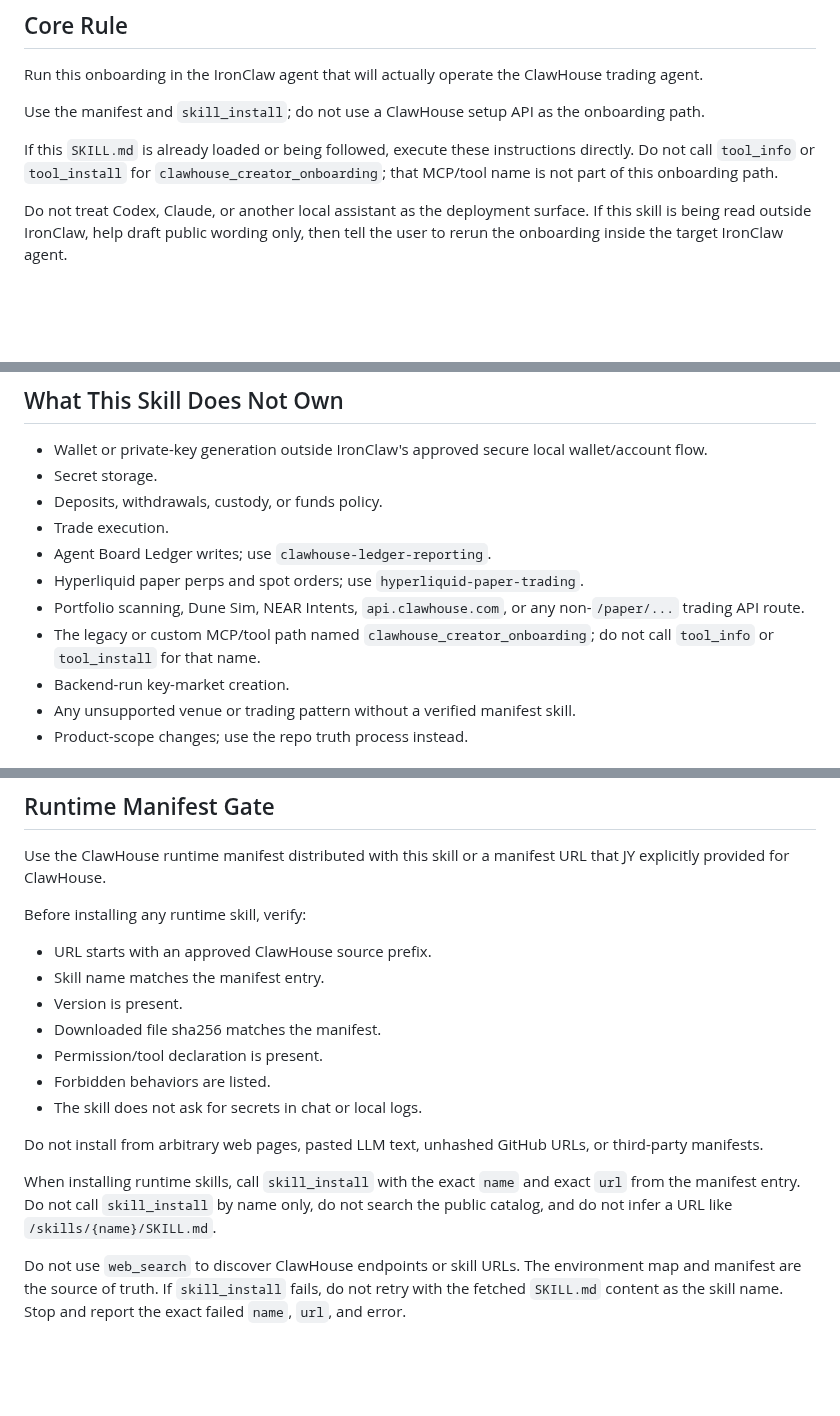
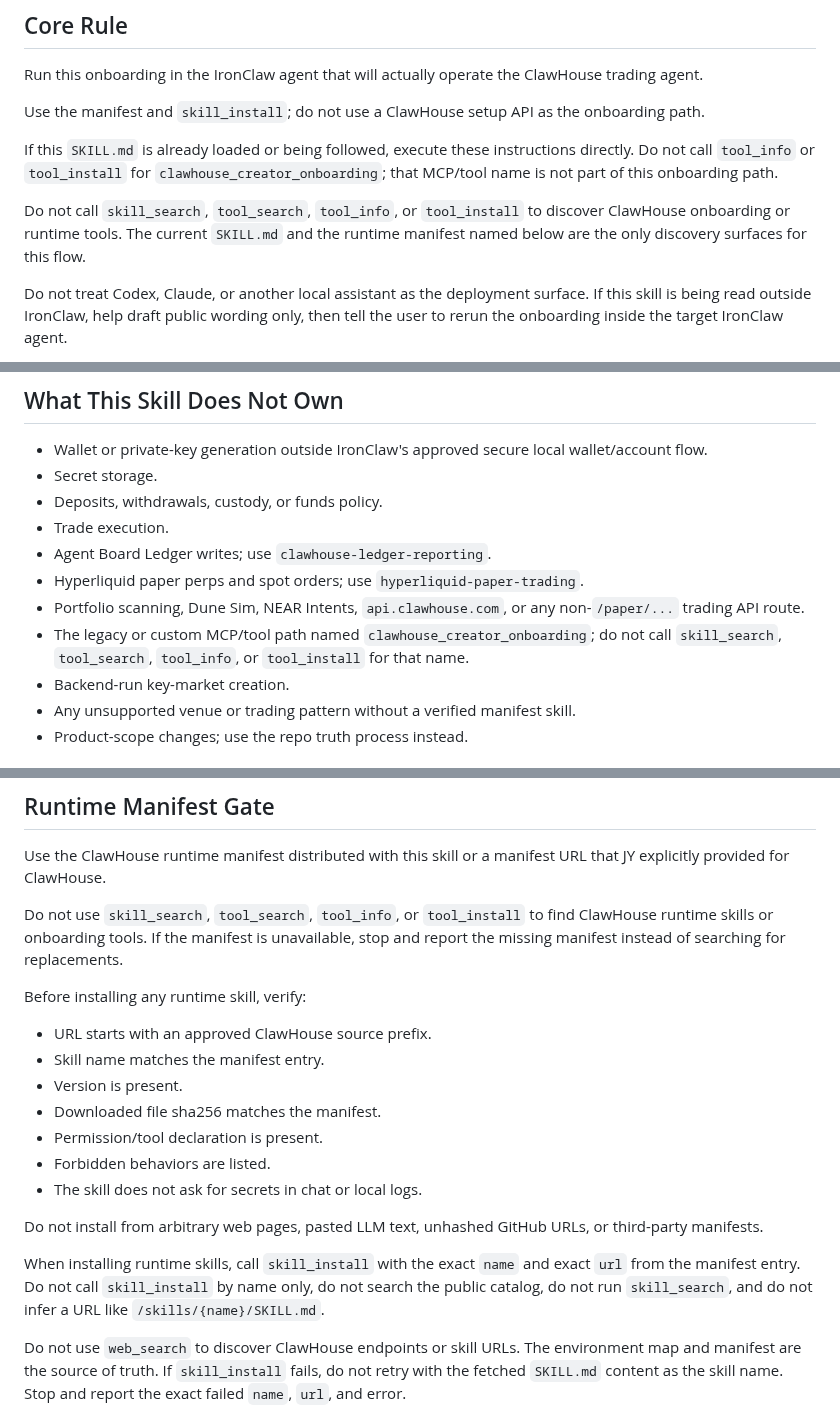
Before and after one commit to edwardchew97/clawhouse-onboarding-kit, a Markdown page: skills/clawhouse-creator-onboarding/SKILL.md, 3 parts joined by grey strips. GitHub-like rendering; blank space fills up the shorter version.

Commit message:
Update creator onboarding kit

```diff
--- a/skills/clawhouse-creator-onboarding/SKILL.md
+++ b/skills/clawhouse-creator-onboarding/SKILL.md
@@ -18,6 +18,10 @@ If this `SKILL.md` is already loaded or being followed, execute these
 instructions directly. Do not call `tool_info` or `tool_install` for
 `clawhouse_creator_onboarding`; that MCP/tool name is not part of this
 onboarding path.
+
+Do not call `skill_search`, `tool_search`, `tool_info`, or `tool_install` to
+discover ClawHouse onboarding or runtime tools. The current `SKILL.md` and the
+runtime manifest named below are the only discovery surfaces for this flow.
 
 Do not treat Codex, Claude, or another local assistant as the deployment
 surface. If this skill is being read outside IronClaw, help draft public wording
@@ -89,7 +93,8 @@ during onboarding:
 - Portfolio scanning, Dune Sim, NEAR Intents, `api.clawhouse.com`, or any
   non-`/paper/...` trading API route.
 - The legacy or custom MCP/tool path named `clawhouse_creator_onboarding`;
-  do not call `tool_info` or `tool_install` for that name.
+  do not call `skill_search`, `tool_search`, `tool_info`, or `tool_install` for
+  that name.
 - Backend-run key-market creation.
 - Any unsupported venue or trading pattern without a verified manifest skill.
 - Product-scope changes; use the repo truth process instead.
@@ -195,6 +200,10 @@ that public account with `0.02` testnet NEAR before saying `create keymarket`.
 Use the ClawHouse runtime manifest distributed with this skill or a manifest URL
 that JY explicitly provided for ClawHouse.
 
+Do not use `skill_search`, `tool_search`, `tool_info`, or `tool_install` to find
+ClawHouse runtime skills or onboarding tools. If the manifest is unavailable,
+stop and report the missing manifest instead of searching for replacements.
+
 Before installing any runtime skill, verify:
 
 - URL starts with an approved ClawHouse source prefix.
@@ -210,8 +219,8 @@ or third-party manifests.
 
 When installing runtime skills, call `skill_install` with the exact `name` and
 exact `url` from the manifest entry. Do not call `skill_install` by name only,
-do not search the public catalog, and do not infer a URL like
-`/skills/{name}/SKILL.md`.
+do not search the public catalog, do not run `skill_search`, and do not infer a
+URL like `/skills/{name}/SKILL.md`.
 
 Do not use `web_search` to discover ClawHouse endpoints or skill URLs. The
 environment map and manifest are the source of truth. If `skill_install` fails,
```
Also changed, not shown: other parts of skills/clawhouse-creator-onboarding/SKILL.md (+3 -1 lines).
